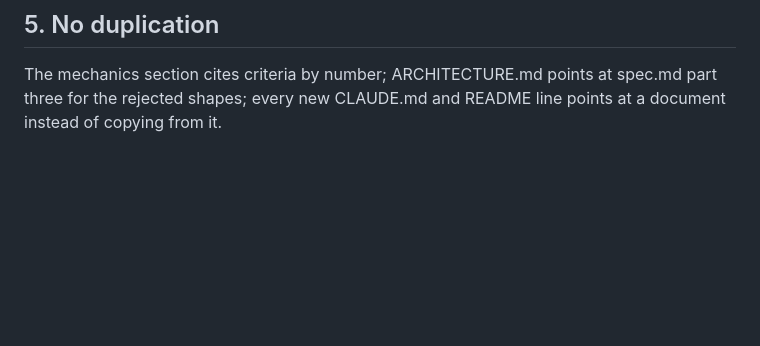
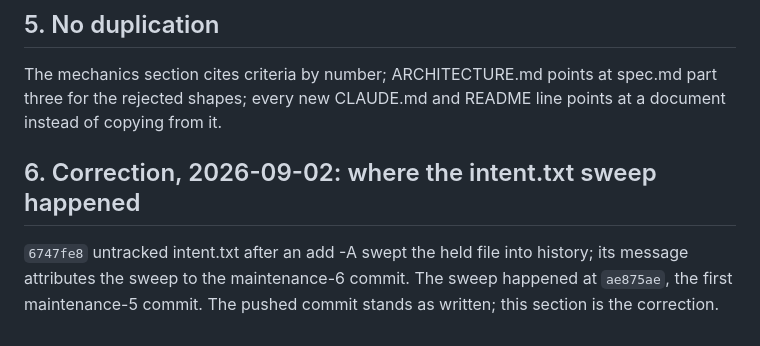
Before and after one commit to ShaharAviram1/Tribunal, a Markdown page: docs/06-merge-packs/docs-pass-pack.md, the part around the change. Rendered like a GitHub page; blank space fills up the shorter version.

Commit message:
Correct the untrack commit's message on the record it cites
Co-Authored-By: Claude Fable 5 <noreply@anthropic.com>
Claude-Session: https://claude.ai/code/session_01FbDenWWyLPJrPFKQrNyRjT

```diff
--- a/docs/06-merge-packs/docs-pass-pack.md
+++ b/docs/06-merge-packs/docs-pass-pack.md
@@ -58,3 +58,9 @@ The same blind protocol, re-run after the fixes. Six claims, two contradictions:
 The mechanics section cites criteria by number; ARCHITECTURE.md points at spec.md part three
 for the rejected shapes; every new CLAUDE.md and README line points at a document instead of
 copying from it.
+
+## 6. Correction, 2026-09-02: where the intent.txt sweep happened
+
+`6747fe8` untracked intent.txt after an add -A swept the held file into history; its message
+attributes the sweep to the maintenance-6 commit. The sweep happened at `ae875ae`, the first
+maintenance-5 commit. The pushed commit stands as written; this section is the correction.
```
